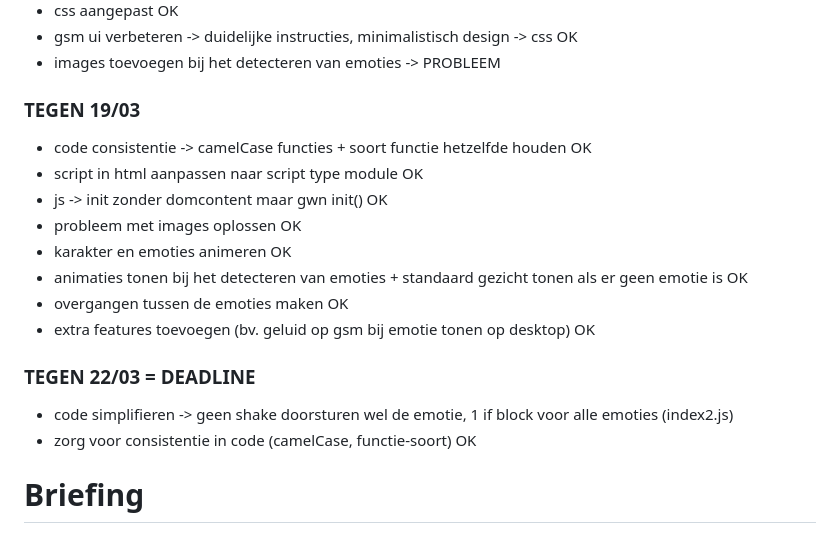
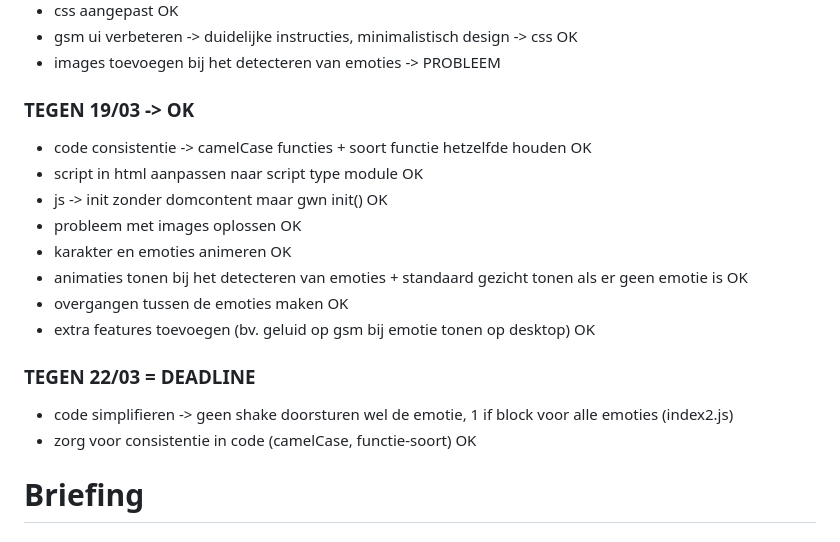
Before and after one commit to Amber-Vanh/Opdracht-WebRTC, a Markdown page: README.md, the part around the change. GitHub-like rendering.

Commit message:
aanpassingen readme planning

```diff
--- a/README.md
+++ b/README.md
@@ -33,7 +33,7 @@
 - css aangepast OK
 - gsm ui verbeteren -> duidelijke instructies, minimalistisch design -> css OK
 - images toevoegen bij het detecteren van emoties -> PROBLEEM
-### TEGEN 19/03
+### TEGEN 19/03 -> OK
 - code consistentie -> camelCase functies + soort functie hetzelfde houden OK
 - script in html aanpassen naar script type module OK
 - js -> init zonder domcontent maar gwn init() OK
@@ -45,7 +45,6 @@
 ### TEGEN 22/03 = DEADLINE
 - code simplifieren -> geen shake doorsturen wel de emotie, 1 if block voor alle emoties (index2.js)
 - zorg voor consistentie in code (camelCase, functie-soort) OK
-
 
 # Briefing
 ### Minimaal
```
